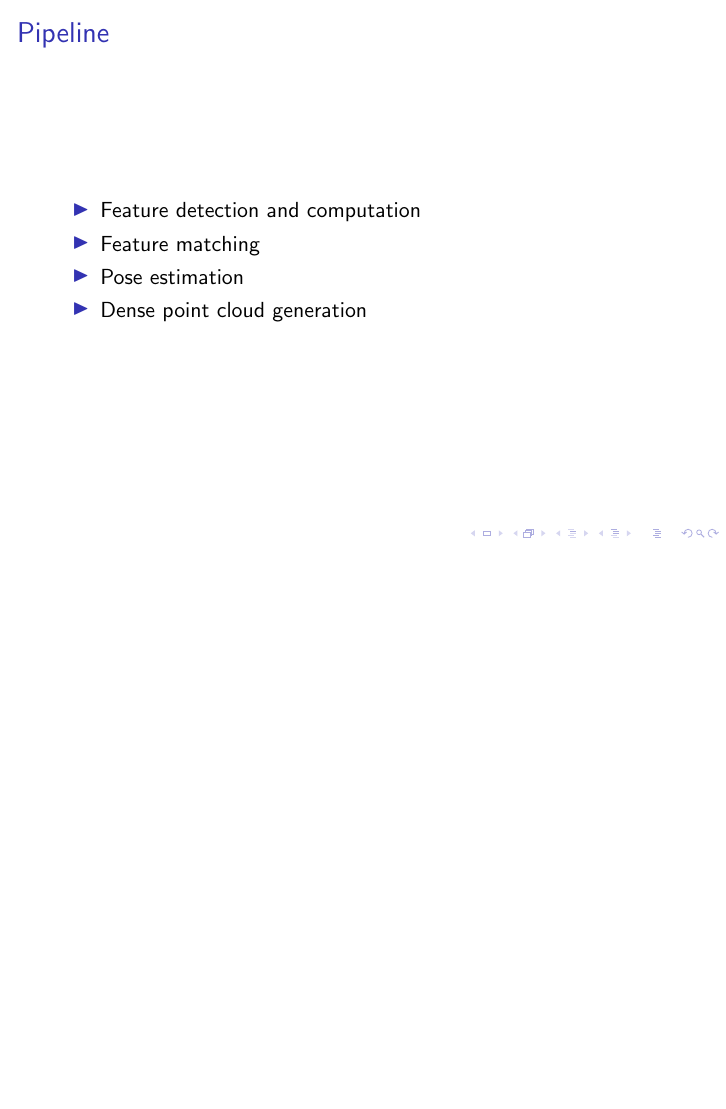
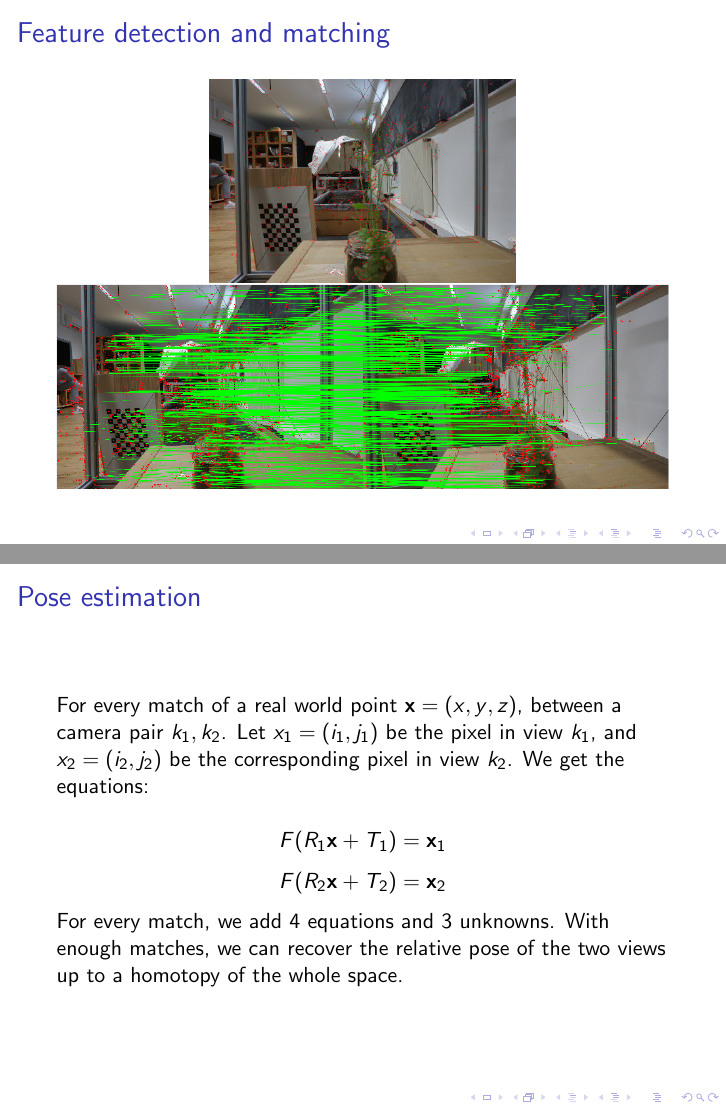
Before and after one commit to SonyCSLParis/GlobalSummerSchool18, LaTeX slides (presentations/3dvis.tex): page 17 of 17 before the commit and pages 18 and 19 of 23 after it, the two joined at a grey line, the shorter picture padded with empty space. Compiled offline with pdfLaTeX.

Commit message:
photogrammetry continued

```diff
--- a/presentations/3dvis.tex
+++ b/presentations/3dvis.tex
@@ -175,3 +176,20 @@ $\Rightarrow$
         \item Dense point cloud generation
     \end{itemize}
 \end{frame}
+\begin{frame}{Feature detection and matching}
+    \centering
+         \includegraphics[width=.5\textwidth]{images/sift.png}
+         \includegraphics[width=\textwidth]{images/matches.png}
+\end{frame}
+\begin{frame}{Pose estimation}
+    For every match of a real world point $\mathbf{x} = (x, y, z)$, between a camera pair $k_1, k_2$. Let $x_1 = (i_1, j_1)$ be the pixel in view $k_1$, and $x_2 = (i_2, j_2)$ be the corresponding pixel in view $k_2$. We get the equations:
+
+    $$F(R_1 \mathbf{x} + T_1) = \mathbf{x}_1$$
+    $$F(R_2 \mathbf{x} + T_2) = \mathbf{x}_2$$
+
+    For every match, we add 4 equations and 3 unknowns. With enough matches, we can recover the relative pose of the two views up to a homotopy of the whole space.
+\end{frame}
+\begin{frame}{Pose estimation}
+    Iterating this over all pairs of images we obtain:
+    \begin{itemize}
+        \item The relative pose of all cameras.
```
Also changed, not shown: presentations/3dvis.tex (24 more changed lines), 6 other files.
